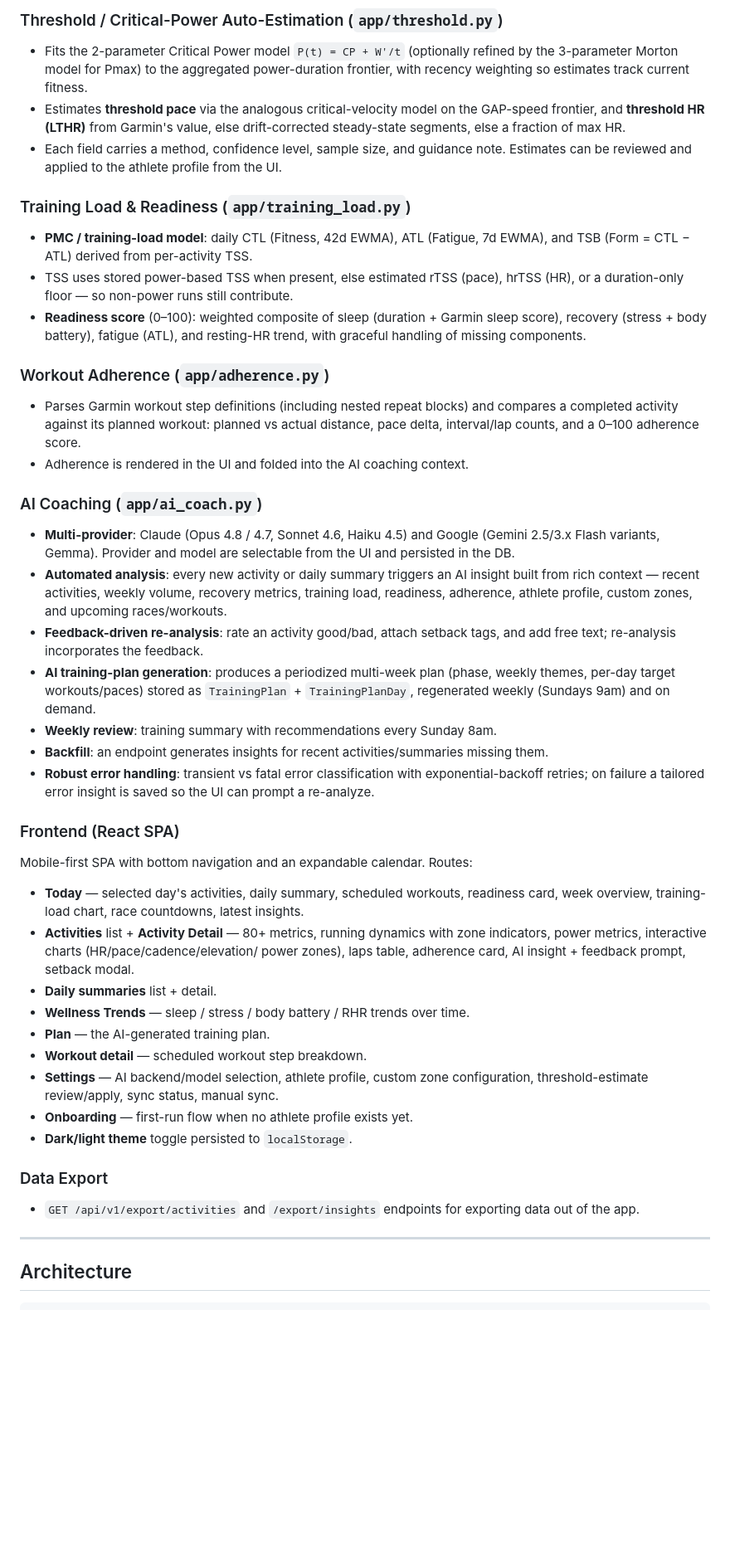
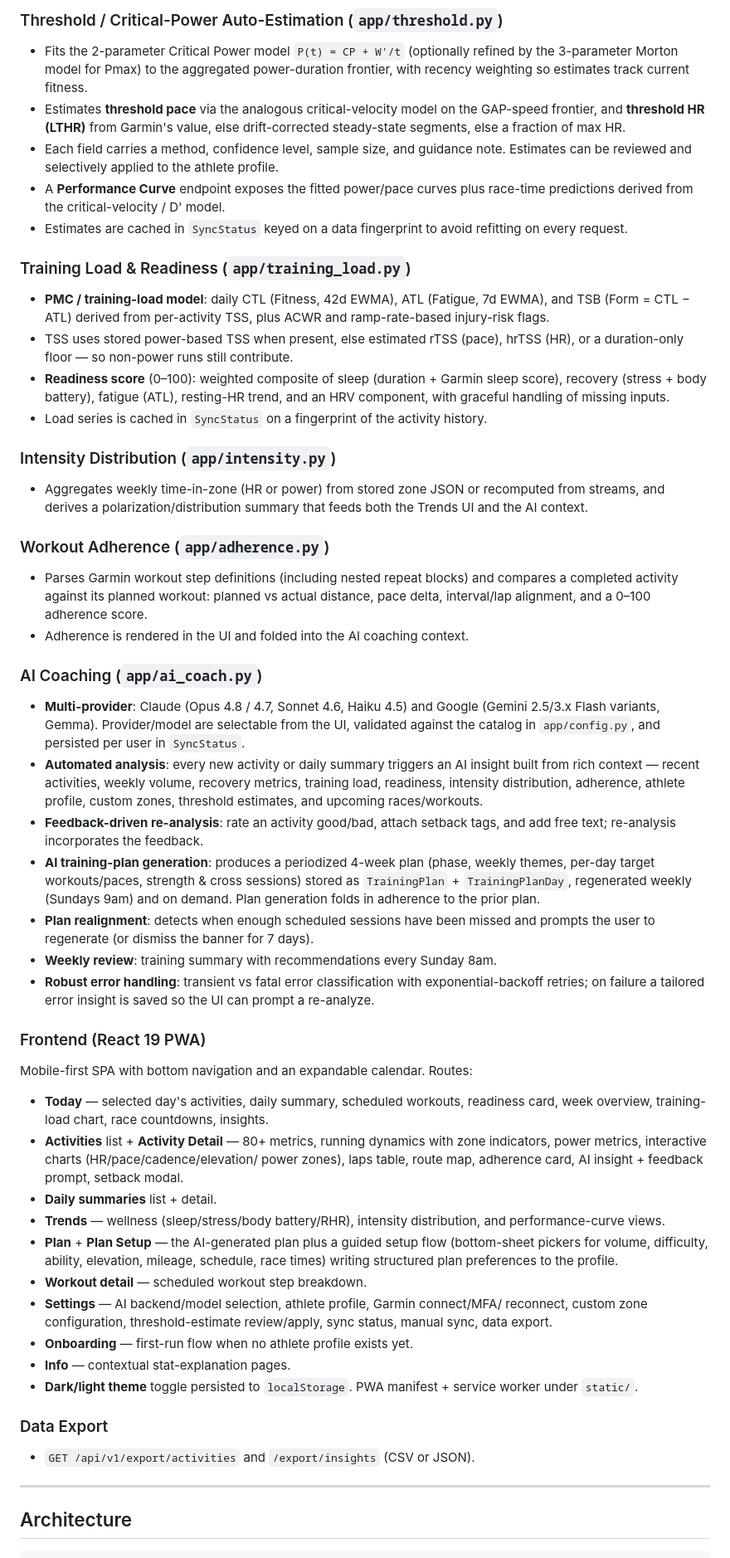
Before and after one commit to stnkvcmls/running-coach, a Markdown page: docs/CURRENT_STATE.md, the part around one of its changes. Shown at 83% size. Rendered like a GitHub page; blank space fills up the shorter version.

```diff
--- a/docs/CURRENT_STATE.md
+++ b/docs/CURRENT_STATE.md
@@ -47,64 +63,81 @@ top, all surfaced through a mobile-first React SPA backed by a FastAPI service.
   GAP-speed frontier, and **threshold HR (LTHR)** from Garmin's value, else
   drift-corrected steady-state segments, else a fraction of max HR.
 - Each field carries a method, confidence level, sample size, and guidance note.
-  Estimates can be reviewed and applied to the athlete profile from the UI.
+  Estimates can be reviewed and selectively applied to the athlete profile.
+- A **Performance Curve** endpoint exposes the fitted power/pace curves plus
+  race-time predictions derived from the critical-velocity / D' model.
+- Estimates are cached in `SyncStatus` keyed on a data fingerprint to avoid
+  refitting on every request.
 
 ### Training Load & Readiness (`app/training_load.py`)
 - **PMC / training-load model**: daily CTL (Fitness, 42d EWMA), ATL (Fatigue, 7d
-  EWMA), and TSB (Form = CTL − ATL) derived from per-activity TSS.
+  EWMA), and TSB (Form = CTL − ATL) derived from per-activity TSS, plus ACWR and
+  ramp-rate-based injury-risk flags.
 - TSS uses stored power-based TSS when present, else estimated rTSS (pace),
   hrTSS (HR), or a duration-only floor — so non-power runs still contribute.
 - **Readiness score** (0–100): weighted composite of sleep (duration + Garmin
-  sleep score), recovery (stress + body battery), fatigue (ATL), and resting-HR
-  trend, with graceful handling of missing components.
+  sleep score), recovery (stress + body battery), fatigue (ATL), resting-HR
+  trend, and an HRV component, with graceful handling of missing inputs.
+- Load series is cached in `SyncStatus` on a fingerprint of the activity history.
+
+### Intensity Distribution (`app/intensity.py`)
+- Aggregates weekly time-in-zone (HR or power) from stored zone JSON or
+  recomputed from streams, and derives a polarization/distribution summary that
+  feeds both the Trends UI and the AI context.
 
 ### Workout Adherence (`app/adherence.py`)
 - Parses Garmin workout step definitions (including nested repeat blocks) and
   compares a completed activity against its planned workout: planned vs actual
-  distance, pace delta, interval/lap counts, and a 0–100 adherence score.
+  distance, pace delta, interval/lap alignment, and a 0–100 adherence score.
 - Adherence is rendered in the UI and folded into the AI coaching context.
 
 ### AI Coaching (`app/ai_coach.py`)
 - **Multi-provider**: Claude (Opus 4.8 / 4.7, Sonnet 4.6, Haiku 4.5) and Google
-  (Gemini 2.5/3.x Flash variants, Gemma). Provider and model are selectable from
-  the UI and persisted in the DB.
+  (Gemini 2.5/3.x Flash variants, Gemma). Provider/model are selectable from the
+  UI, validated against the catalog in `app/config.py`, and persisted per user in
+  `SyncStatus`.
 - **Automated analysis**: every new activity or daily summary triggers an AI
   insight built from rich context — recent activities, weekly volume, recovery
-  metrics, training load, readiness, adherence, athlete profile, custom zones,
-  and upcoming races/workouts.
+  metrics, training load, readiness, intensity distribution, adherence, athlete
+  profile, custom zones, threshold estimates, and upcoming races/workouts.
 - **Feedback-driven re-analysis**: rate an activity good/bad, attach setback
   tags, and add free text; re-analysis incorporates the feedback.
-- **AI training-plan generation**: produces a periodized multi-week plan (phase,
-  weekly themes, per-day target workouts/paces) stored as `TrainingPlan` +
-  `TrainingPlanDay`, regenerated weekly (Sundays 9am) and on demand.
+- **AI training-plan generation**: produces a periodized 4-week plan (phase,
+  weekly themes, per-day target workouts/paces, strength & cross sessions) stored
+  as `TrainingPlan` + `TrainingPlanDay`, regenerated weekly (Sundays 9am) and on
+  demand. Plan generation folds in adherence to the prior plan.
+- **Plan realignment**: detects when enough scheduled sessions have been missed
+  and prompts the user to regenerate (or dismiss the banner for 7 days).
 - **Weekly review**: training summary with recommendations every Sunday 8am.
-- **Backfill**: an endpoint generates insights for recent activities/summaries
-  missing them.
 - **Robust error handling**: transient vs fatal error classification with
   exponential-backoff retries; on failure a tailored error insight is saved so
   the UI can prompt a re-analyze.
 
-### Frontend (React SPA)
+### Frontend (React 19 PWA)
 Mobile-first SPA with bottom navigation and an expandable calendar. Routes:
 - **Today** — selected day's activities, daily summary, scheduled workouts,
-  readiness card, week overview, training-load chart, race countdowns, latest
-  insights.
+  readiness card, week overview, training-load chart, race countdowns, insights.
 - **Activities** list + **Activity Detail** — 80+ metrics, running dynamics with
   zone indicators, power metrics, interactive charts (HR/pace/cadence/elevation/
-  power zones), laps table, adherence card, AI insight + feedback prompt,
-  setback modal.
+  power zones), laps table, route map, adherence card, AI insight + feedback
+  prompt, setback modal.
 - **Daily summaries** list + detail.
-- **Wellness Trends** — sleep / stress / body battery / RHR trends over time.
-- **Plan** — the AI-generated training plan.
+- **Trends** — wellness (sleep/stress/body battery/RHR), intensity distribution,
+  and performance-curve views.
+- **Plan** + **Plan Setup** — the AI-generated plan plus a guided setup flow
+  (bottom-sheet pickers for volume, difficulty, ability, elevation, mileage,
+  schedule, race times) writing structured plan preferences to the profile.
 - **Workout detail** — scheduled workout step breakdown.
-- **Settings** — AI backend/model selection, athlete profile, custom zone
-  configuration, threshold-estimate review/apply, sync status, manual sync.
+- **Settings** — AI backend/model selection, athlete profile, Garmin connect/MFA/
+  reconnect, custom zone configuration, threshold-estimate review/apply, sync
+  status, manual sync, data export.
 - **Onboarding** — first-run flow when no athlete profile exists yet.
-- **Dark/light theme** toggle persisted to `localStorage`.
+- **Info** — contextual stat-explanation pages.
+- **Dark/light theme** toggle persisted to `localStorage`. PWA manifest +
+  service worker under `static/`.
 
 ### Data Export
-- `GET /api/v1/export/activities` and `/export/insights` endpoints for exporting
-  data out of the app.
+- `GET /api/v1/export/activities` and `/export/insights` (CSV or JSON).
 
 ---
 
```
Also changed, not shown: other parts of docs/CURRENT_STATE.md (+133 -88 lines).
